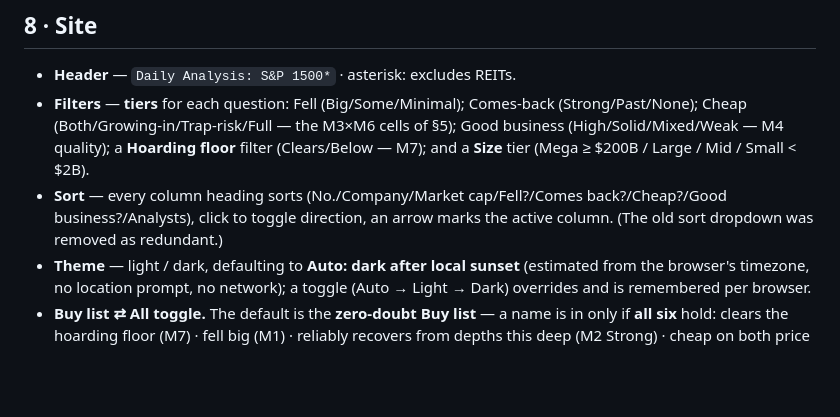
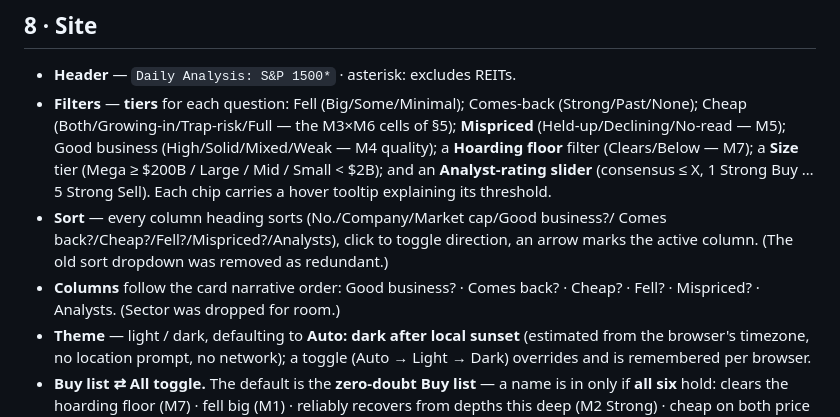
Before and after one commit to smunka42-gh/cellar, a Markdown page: docs/cellar-spec.md, the part around the change. Rendered like a GitHub page; blank space fills up the shorter version.

Commit message:
Docs: Mispriced filter, analyst slider, column order in spec §8
Co-Authored-By: Claude Opus 4.8 <noreply@anthropic.com>

```diff
--- a/docs/cellar-spec.md
+++ b/docs/cellar-spec.md
@@ -429,12 +429,16 @@ un-auditable.
 - **Header** — `Daily Analysis: S&P 1500*` · asterisk: excludes REITs.
 - **Filters** — **tiers** for each question: Fell (Big/Some/Minimal);
   Comes-back (Strong/Past/None); Cheap (Both/Growing-in/Trap-risk/Full — the
-  M3×M6 cells of §5); Good business (High/Solid/Mixed/Weak — M4 quality); a
-  **Hoarding floor** filter (Clears/Below — M7); and a **Size** tier
-  (Mega ≥ $200B / Large / Mid / Small < $2B).
-- **Sort** — every column heading sorts (No./Company/Market cap/Fell?/Comes
-  back?/Cheap?/Good business?/Analysts), click to toggle direction, an arrow
-  marks the active column. (The old sort dropdown was removed as redundant.)
+  M3×M6 cells of §5); **Mispriced** (Held-up/Declining/No-read — M5); Good
+  business (High/Solid/Mixed/Weak — M4 quality); a **Hoarding floor** filter
+  (Clears/Below — M7); a **Size** tier (Mega ≥ $200B / Large / Mid / Small
+  < $2B); and an **Analyst-rating slider** (consensus ≤ X, 1 Strong Buy …
+  5 Strong Sell). Each chip carries a hover tooltip explaining its threshold.
+- **Sort** — every column heading sorts (No./Company/Market cap/Good business?/
+  Comes back?/Cheap?/Fell?/Mispriced?/Analysts), click to toggle direction, an
+  arrow marks the active column. (The old sort dropdown was removed as redundant.)
+- **Columns** follow the card narrative order: Good business? · Comes back? ·
+  Cheap? · Fell? · Mispriced? · Analysts. (Sector was dropped for room.)
 - **Theme** — light / dark, defaulting to **Auto: dark after local sunset**
   (estimated from the browser's timezone, no location prompt, no network); a
   toggle (Auto → Light → Dark) overrides and is remembered per browser.
```
